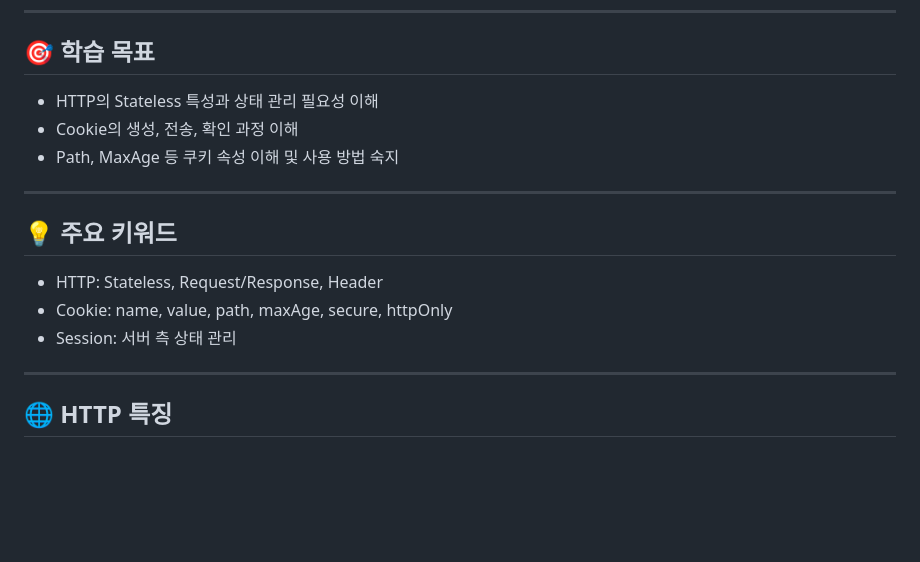
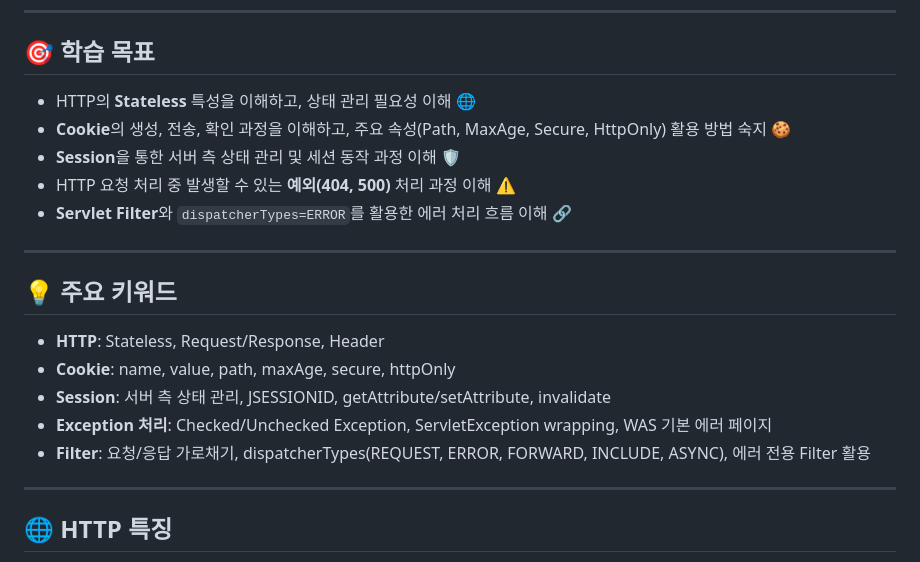
Before and after one commit to jeoneunjin/-TIL-Frontend, a Markdown page: backend/[Backend] Session_Cookie.md, the part around the change. Drawn GitHub-style; blank space fills up the shorter version.

Commit message:
chore : 학습 목표, 키워드 수정

```diff
--- a/backend/[Backend] Session_Cookie.md
+++ b/backend/[Backend] Session_Cookie.md
@@ -3,16 +3,21 @@
 ---
 
 ## 🎯 학습 목표
-- HTTP의 Stateless 특성과 상태 관리 필요성 이해
-- Cookie의 생성, 전송, 확인 과정 이해
-- Path, MaxAge 등 쿠키 속성 이해 및 사용 방법 숙지
+- HTTP의 **Stateless** 특성을 이해하고, 상태 관리 필요성 이해 🌐
+- **Cookie**의 생성, 전송, 확인 과정을 이해하고, 주요 속성(Path, MaxAge, Secure, HttpOnly) 활용 방법 숙지 🍪
+- **Session**을 통한 서버 측 상태 관리 및 세션 동작 과정 이해 🛡️
+- HTTP 요청 처리 중 발생할 수 있는 **예외(404, 500)** 처리 과정 이해 ⚠️
+- **Servlet Filter**와 `dispatcherTypes=ERROR`를 활용한 에러 처리 흐름 이해 🔗
 
 ---
 
 ## 💡 주요 키워드
-- HTTP: Stateless, Request/Response, Header
-- Cookie: name, value, path, maxAge, secure, httpOnly
-- Session: 서버 측 상태 관리
+- **HTTP**: Stateless, Request/Response, Header
+- **Cookie**: name, value, path, maxAge, secure, httpOnly
+- **Session**: 서버 측 상태 관리, JSESSIONID, getAttribute/setAttribute, invalidate
+- **Exception 처리**: Checked/Unchecked Exception, ServletException wrapping, WAS 기본 에러 페이지
+- **Filter**: 요청/응답 가로채기, dispatcherTypes(REQUEST, ERROR, FORWARD, INCLUDE, ASYNC), 에러 전용 Filter 활용
+
 
 ---
 
```
